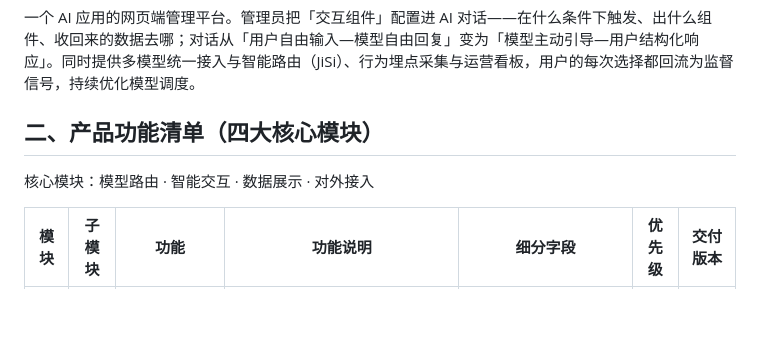
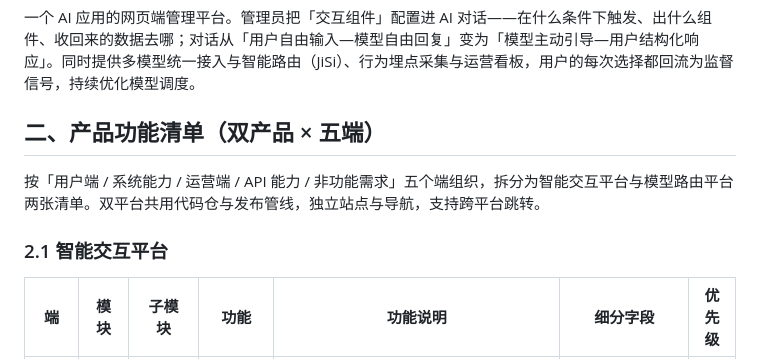
Before and after one commit to BadbotAI/smart-interaction-assistant, a Markdown page: 功能说明书.md, the part around one of its changes. Drawn GitHub-style; blank space fills up the shorter version.

```diff
--- a/功能说明书.md
+++ b/功能说明书.md
@@ -10,9 +10,11 @@
 
 一个 AI 应用的网页端管理平台。管理员把「交互组件」配置进 AI 对话——在什么条件下触发、出什么组件、收回来的数据去哪；对话从「用户自由输入—模型自由回复」变为「模型主动引导—用户结构化响应」。同时提供多模型统一接入与智能路由（JiSi）、行为埋点采集与运营看板，用户的每次选择都回流为监督信号，持续优化模型调度。
 
-## 二、产品功能清单（四大核心模块）
+## 二、产品功能清单（双产品 × 五端）
 
-核心模块：模型路由 · 智能交互 · 数据展示 · 对外接入
+按「用户端 / 系统能力 / 运营端 / API 能力 / 非功能需求」五个端组织，拆分为智能交互平台与模型路由平台两张清单。双平台共用代码仓与发布管线，独立站点与导航，支持跨平台跳转。
 
-| 模块 | 子模块 | 功能 | 功能说明 | 细分字段 | 优先级 | 交付版本 |
+### 2.1 智能交互平台
+
+| 端 | 模块 | 子模块 | 功能 | 功能说明 | 细分字段 | 优先级 |
 |---|---|---|---|---|---|---|
```
Also changed, not shown: other parts of 功能说明书.md (+51 -24 lines).
